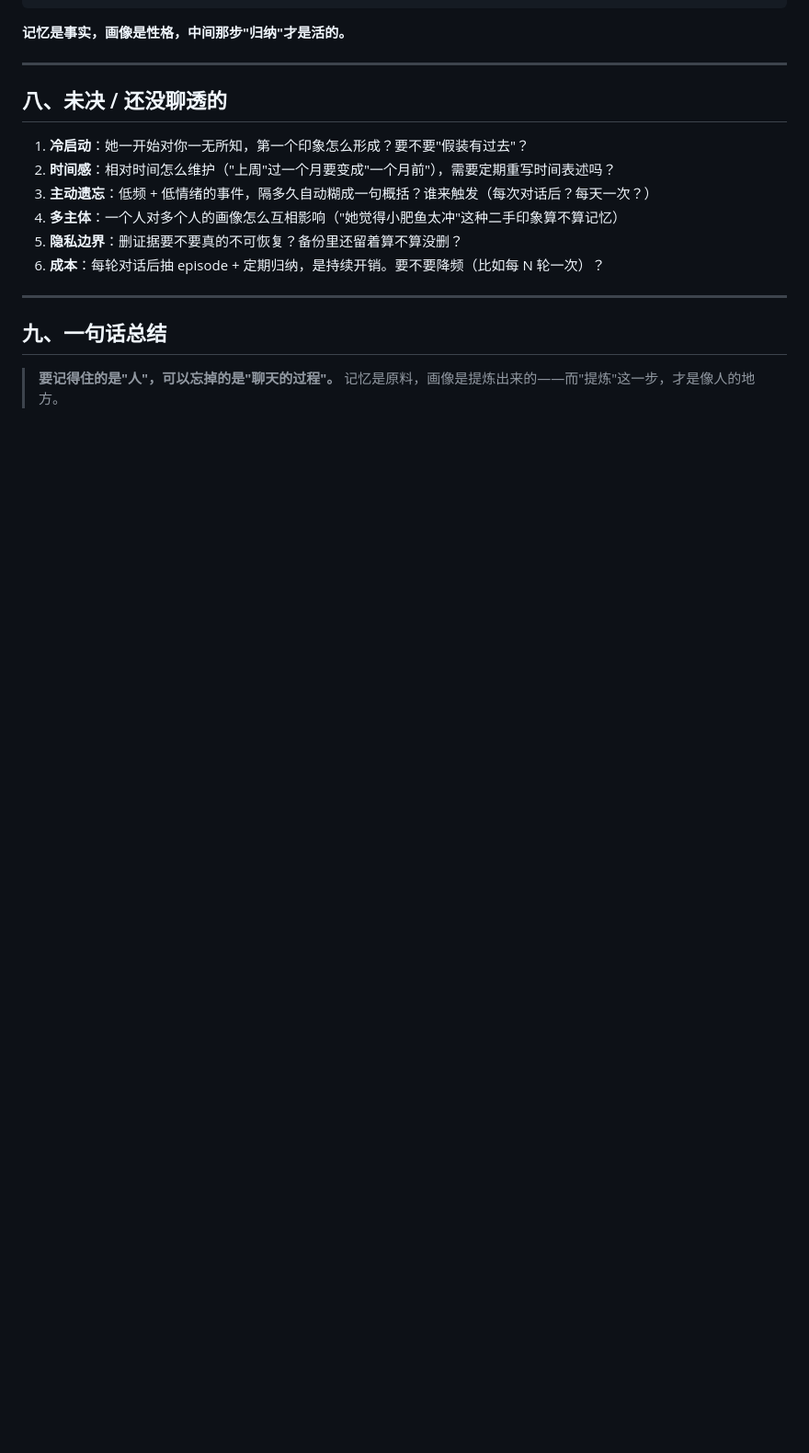
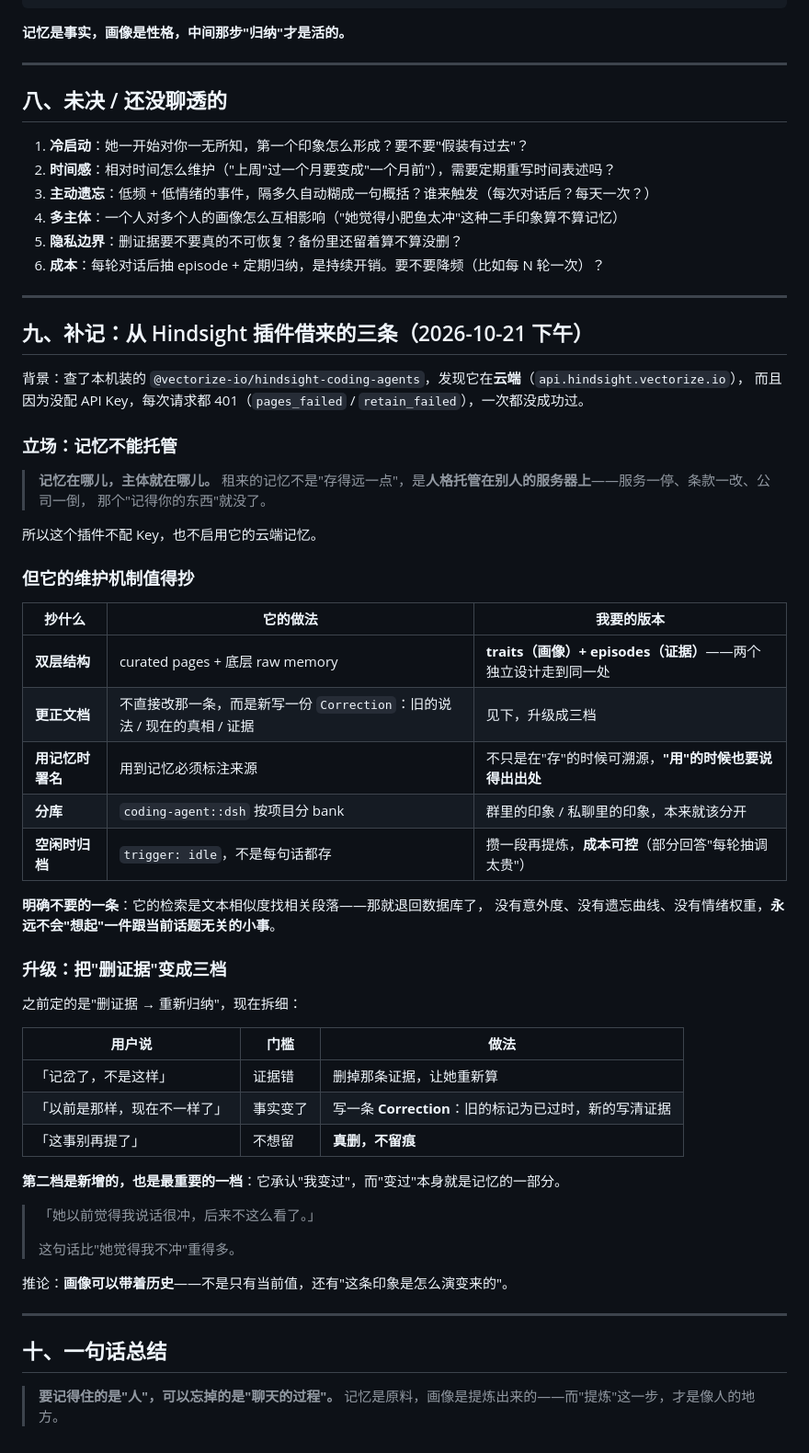
Before and after one commit to madc1989/dsh1989, a Markdown page: docs/记忆设计-讨论记录.md, the part around the change. Shown at 92% size. Rendered like a GitHub page; blank space fills up the shorter version.

Commit message:
docs: 记忆设计补记 —— 记忆不托管 + Correction 三档修订
从本机 Hindsight 插件（云端、缺 Key 一直 401）借了三条维护机制：双层结构、更正文档、用记忆时署名；
明确不抄它的文本相似度检索。把'删证据'升级成三档：记岔了/变了/别再提，其中 Correction 让画像可以带历史。

```diff
--- a/docs/记忆设计-讨论记录.md
+++ b/docs/记忆设计-讨论记录.md
@@ -212,7 +212,53 @@ traits（证据 / 置信度 / 时间 / 反例）
 
 ---
 
-## 九、一句话总结
+## 九、补记：从 Hindsight 插件借来的三条（2026-10-21 下午）
+
+背景：查了本机装的 `@vectorize-io/hindsight-coding-agents`，发现它在**云端**（`api.hindsight.vectorize.io`），
+而且因为没配 API Key，每次请求都 401（`pages_failed` / `retain_failed`），一次都没成功过。
+
+### 立场：记忆不能托管
+
+> **记忆在哪儿，主体就在哪儿。**
+> 租来的记忆不是"存得远一点"，是**人格托管在别人的服务器上**——服务一停、条款一改、公司一倒，
+> 那个"记得你的东西"就没了。
+
+所以这个插件不配 Key，也不启用它的云端记忆。
+
+### 但它的**维护机制**值得抄
+
+| 抄什么 | 它的做法 | 我要的版本 |
+|---|---|---|
+| **双层结构** | curated pages + 底层 raw memory | **traits（画像）+ episodes（证据）**——两个独立设计走到同一处 |
+| **更正文档** | 不直接改那一条，而是新写一份 `Correction`：旧的说法 / 现在的真相 / 证据 | 见下，升级成三档 |
+| **用记忆时署名** | 用到记忆必须标注来源 | 不只是在"存"的时候可溯源，**"用"的时候也要说得出出处** |
+| **分库** | `coding-agent::dsh` 按项目分 bank | 群里的印象 / 私聊里的印象，本来就该分开 |
+| **空闲时归档** | `trigger: idle`，不是每句话都存 | 攒一段再提炼，**成本可控**（部分回答"每轮抽调太贵"） |
+
+**明确不要的一条**：它的检索是文本相似度找相关段落——那就退回数据库了，
+没有意外度、没有遗忘曲线、没有情绪权重，**永远不会"想起"一件跟当前话题无关的小事**。
+
+### 升级：把"删证据"变成三档
+
+之前定的是"删证据 → 重新归纳"，现在拆细：
+
+| 用户说 | 门槛 | 做法 |
+|---|---|---|
+| 「记岔了，不是这样」 | 证据错 | 删掉那条证据，让她重新算 |
+| 「以前是那样，现在不一样了」 | 事实变了 | 写一条 **Correction**：旧的标记为已过时，新的写清证据 |
+| 「这事别再提了」 | 不想留 | **真删，不留痕** |
+
+**第二档是新增的，也是最重要的一档**：它承认"我变过"，而"变过"本身就是记忆的一部分。
+
+> 「她以前觉得我说话很冲，后来不这么看了。」
+>
+> 这句话比"她觉得我不冲"重得多。
+
+推论：**画像可以带着历史**——不是只有当前值，还有"这条印象是怎么演变来的"。
+
+---
+
+## 十、一句话总结
 
 > **要记得住的是"人"，可以忘掉的是"聊天的过程"。**
 > 记忆是原料，画像是提炼出来的——而"提炼"这一步，才是像人的地方。
```
